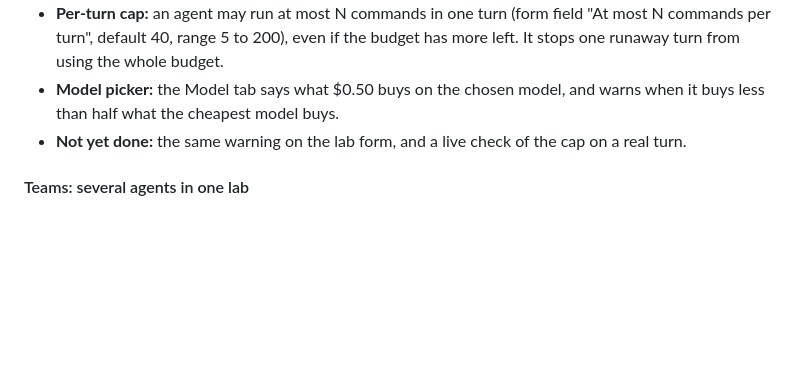
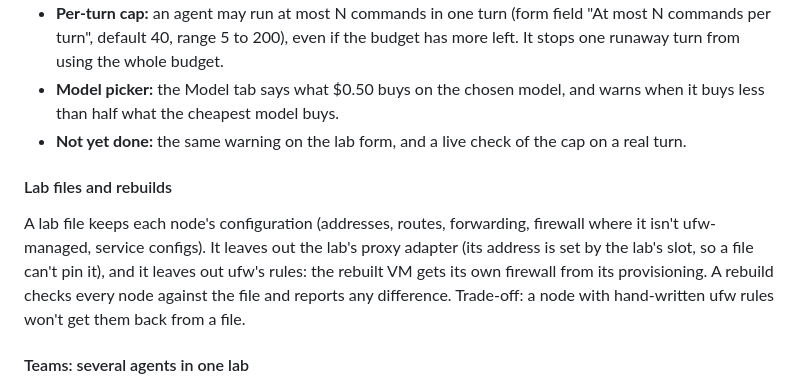
Before and after one commit to shypantelones/AIAgentPlayground, a Markdown page: control-panel/README.md, the part around the change. GitHub-like rendering; blank space fills up the shorter version.

Commit message:
Docs: lab files, the proxy adapter and ufw in rebuilds
Co-Authored-By: Claude Sonnet 5 <noreply@anthropic.com>

```diff
--- a/control-panel/README.md
+++ b/control-panel/README.md
@@ -165,6 +165,12 @@ commands is refused before anything is built.
   cheapest model buys.
 - **Not yet done:** the same warning on the lab form, and a live check of the cap on a real turn.
 
+#### Lab files and rebuilds
+A lab file keeps each node's configuration (addresses, routes, forwarding, firewall where it isn't ufw-managed, service
+configs). It leaves out the lab's proxy adapter (its address is set by the lab's slot, so a file can't pin it), and it
+leaves out ufw's rules: the rebuilt VM gets its own firewall from its provisioning. A rebuild checks every node against
+the file and reports any difference. Trade-off: a node with hand-written ufw rules won't get them back from a file.
+
 #### Teams: several agents in one lab
 A lab can take a **team** instead of one agent (the "Team" group in the new-lab form, one member per line:
 `agent | nodes | stage | brief`). Each member gets its own relay and `vmrun` commands for its nodes only, and its own
```
Also changed, not shown: 1 other file.
